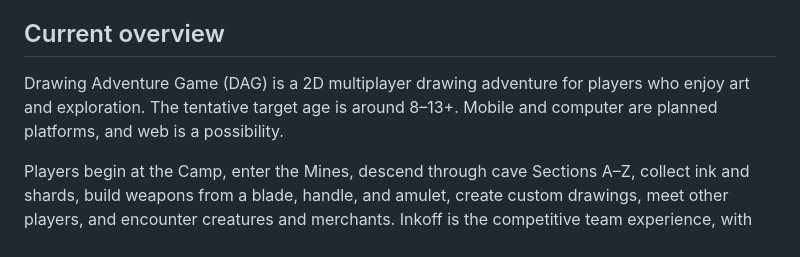
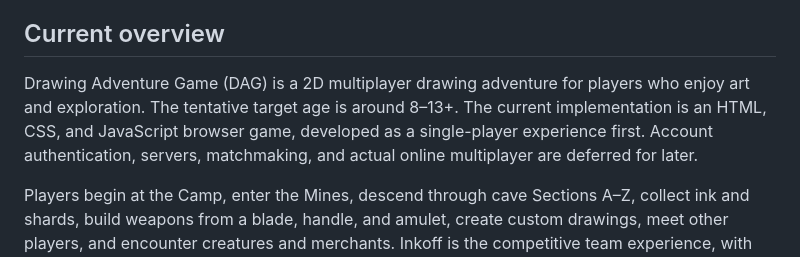
Before and after one commit to DiceeInked/ideal-goggles, a Markdown page: drawing-adventure-game/DECISIONS_AND_OPEN_QUESTIONS_AI.md, the part around the change. Rendered like a GitHub page.

Commit message:
Update implementation decision tracker for browser-first development

```diff
--- a/drawing-adventure-game/DECISIONS_AND_OPEN_QUESTIONS_AI.md
+++ b/drawing-adventure-game/DECISIONS_AND_OPEN_QUESTIONS_AI.md
@@ -10,7 +10,7 @@ This is the short decision tracker. For the complete design, use the [Master Gam
 
 ## Current overview
 
-Drawing Adventure Game (DAG) is a 2D multiplayer drawing adventure for players who enjoy art and exploration. The tentative target age is around 8–13+. Mobile and computer are planned platforms, and web is a possibility.
+Drawing Adventure Game (DAG) is a 2D multiplayer drawing adventure for players who enjoy art and exploration. The tentative target age is around 8–13+. The current implementation is an HTML, CSS, and JavaScript browser game, developed as a single-player experience first. Account authentication, servers, matchmaking, and actual online multiplayer are deferred for later.
 
 Players begin at the Camp, enter the Mines, descend through cave Sections A–Z, collect ink and shards, build weapons from a blade, handle, and amulet, create custom drawings, meet other players, and encounter creatures and merchants. Inkoff is the competitive team experience, with gel delivery and Queen elimination as its two win conditions.
 
```
